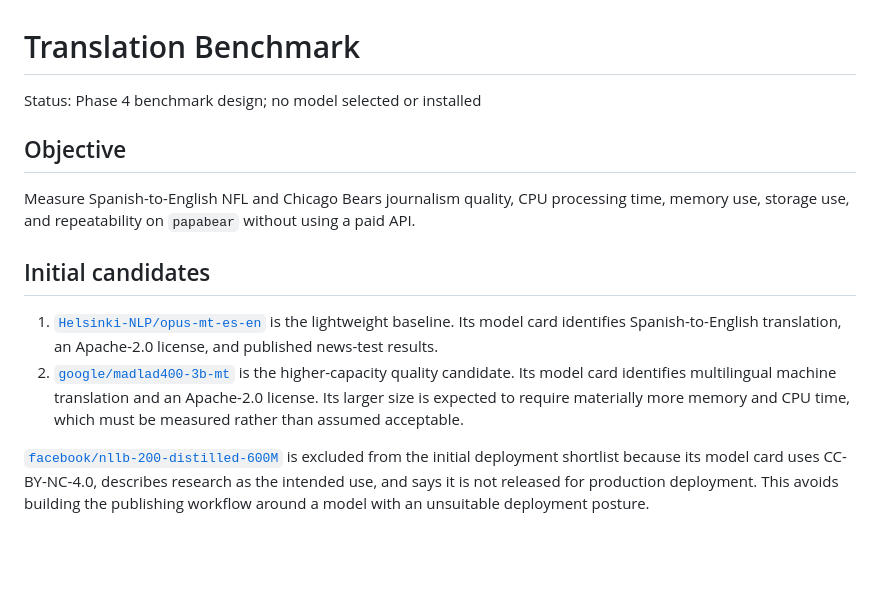
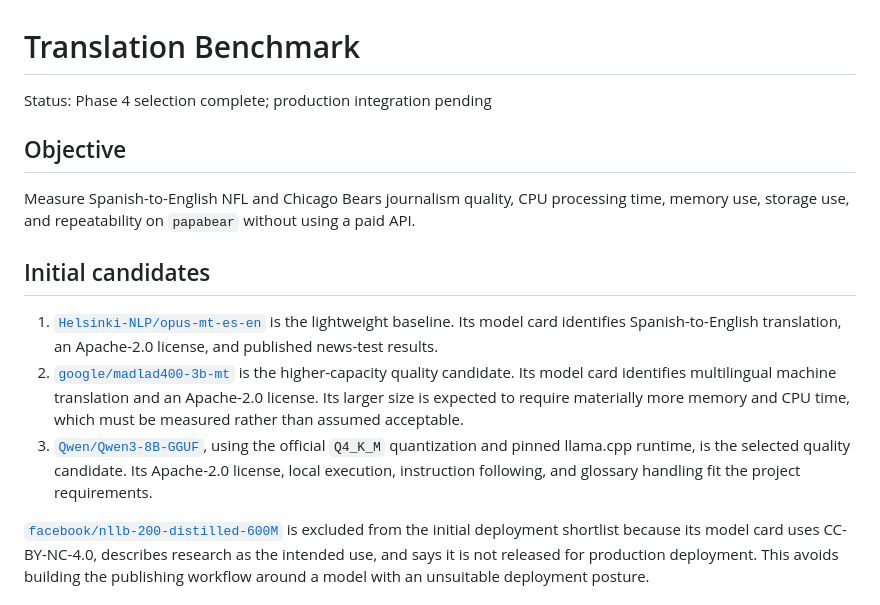
Before and after one commit to fanaticosos/fanaticosos-web, a Markdown page: docs/TRANSLATION_BENCHMARK.md, the part around one of its changes. GitHub-like rendering; blank space fills up the shorter version.

```diff
--- a/docs/TRANSLATION_BENCHMARK.md
+++ b/docs/TRANSLATION_BENCHMARK.md
@@ -1,6 +1,6 @@
 # Translation Benchmark
 
-Status: Phase 4 benchmark design; no model selected or installed
+Status: Phase 4 selection complete; production integration pending
 
 ## Objective
 
@@ -10,6 +10,7 @@ Measure Spanish-to-English NFL and Chicago Bears journalism quality, CPU process
 
 1. [`Helsinki-NLP/opus-mt-es-en`](https://huggingface.co/Helsinki-NLP/opus-mt-es-en) is the lightweight baseline. Its model card identifies Spanish-to-English translation, an Apache-2.0 license, and published news-test results.
 2. [`google/madlad400-3b-mt`](https://huggingface.co/google/madlad400-3b-mt) is the higher-capacity quality candidate. Its model card identifies multilingual machine translation and an Apache-2.0 license. Its larger size is expected to require materially more memory and CPU time, which must be measured rather than assumed acceptable.
+3. [`Qwen/Qwen3-8B-GGUF`](https://huggingface.co/Qwen/Qwen3-8B-GGUF), using the official `Q4_K_M` quantization and pinned llama.cpp runtime, is the selected quality candidate. Its Apache-2.0 license, local execution, instruction following, and glossary handling fit the project requirements.
 
 [`facebook/nllb-200-distilled-600M`](https://huggingface.co/facebook/nllb-200-distilled-600M) is excluded from the initial deployment shortlist because its model card uses CC-BY-NC-4.0, describes research as the intended use, and says it is not released for production deployment. This avoids building the publishing workflow around a model with an unsuitable deployment posture.
 
```
Also changed, not shown: other parts of docs/TRANSLATION_BENCHMARK.md (+51 -0 lines), docs/IMPLEMENTATION_PLAN.md (+9 -4 lines).
